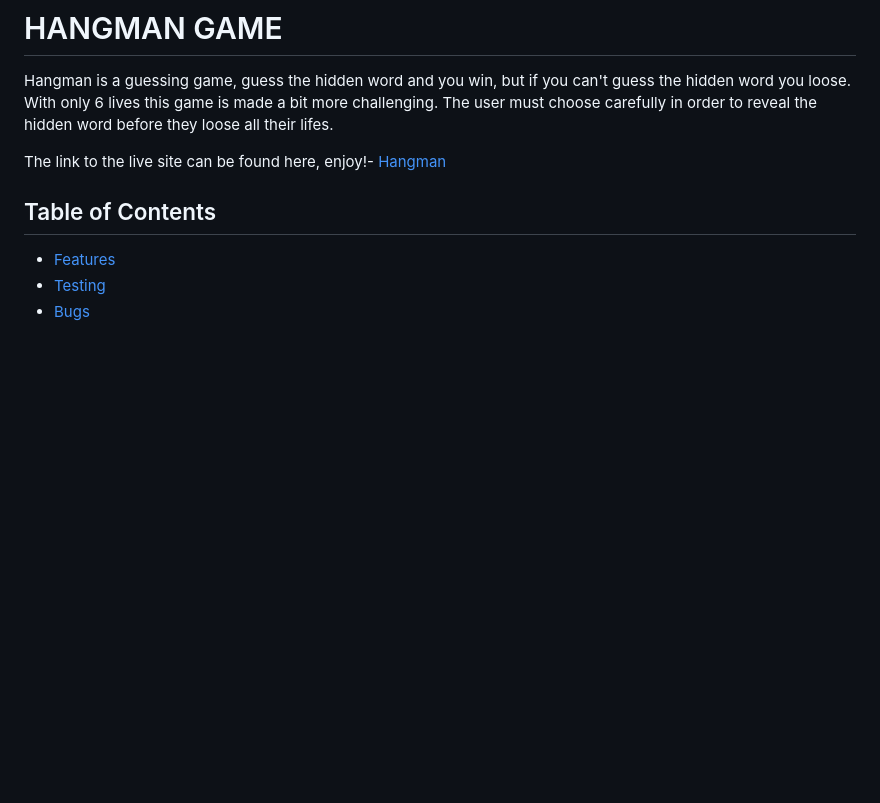
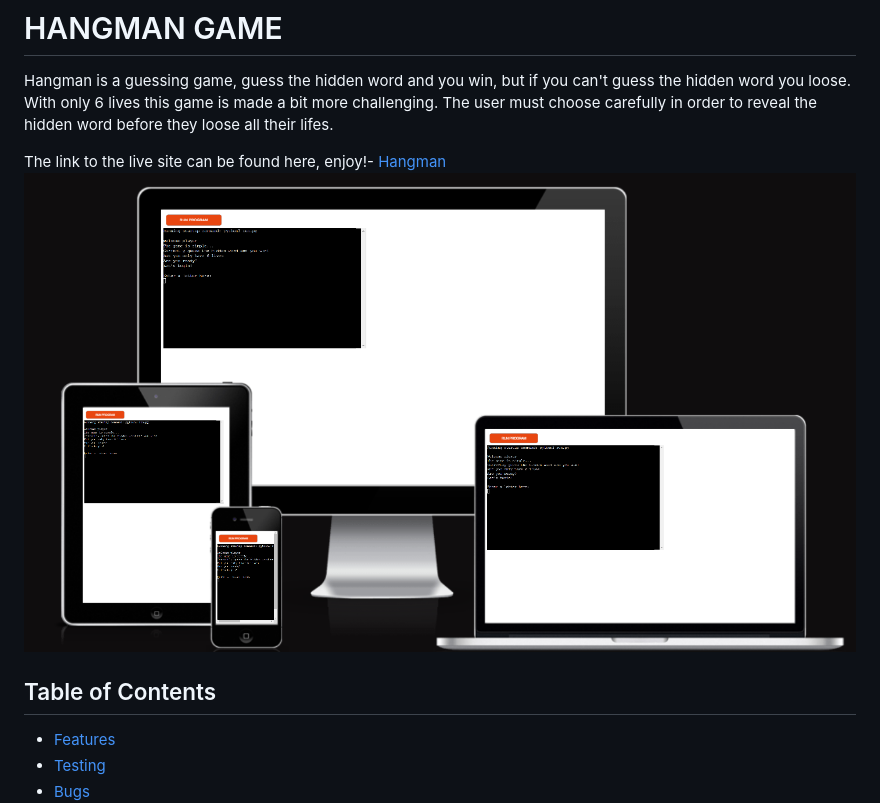
Before and after one commit to K-JC/Hangman, a Markdown page: README.md, the part around the change. Drawn GitHub-style; pictures changed too: assets/images/all-screens.png (added); blank space fills up the shorter version.

Commit message:
continue to add to readme

```diff
--- a/README.md
+++ b/README.md
@@ -3,6 +3,7 @@
 Hangman is a guessing game, guess the hidden word and you win, but if you can't guess the hidden word you loose. With only 6 lives this game is made a bit more challenging. The user must choose carefully in order to reveal the hidden word before they loose all their lifes.
 
 The link to the live site can be found here, enjoy!- [Hangman](https://hang-man-game.herokuapp.com/)
+![Responsive](assets/images/all-screens.png)
 
 ## Table of Contents
 * [Features](#features)
```
